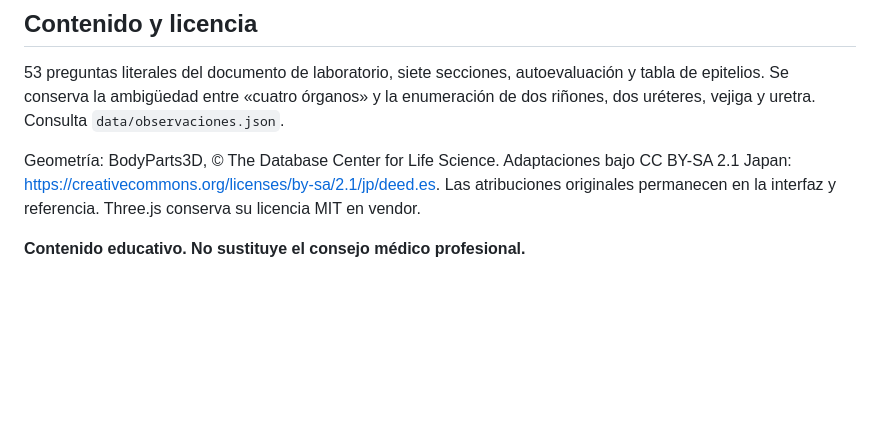
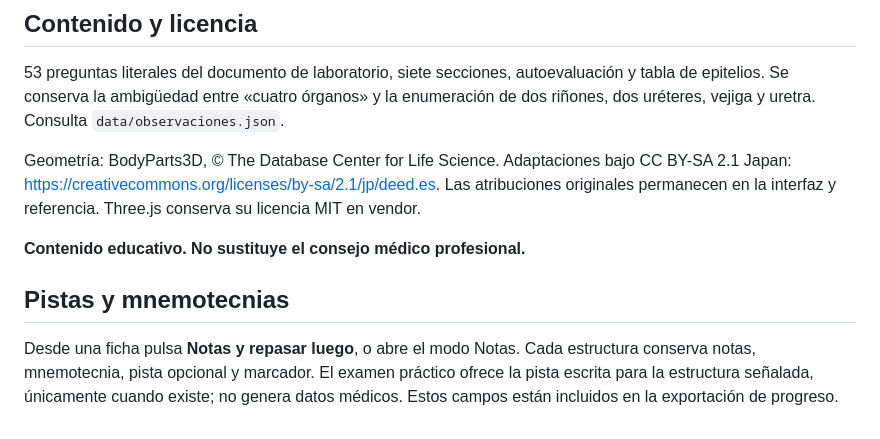
Before and after one commit to CJMTXD/atlas, a Markdown page: README.md, the part around the change. Drawn GitHub-style; blank space fills up the shorter version.

Commit message:
Documentar pistas y mnemotecnias personales integradas en el práctico

```diff
--- a/README.md
+++ b/README.md
@@ -46,3 +46,7 @@ Consulta `pruebas/no-regresion.md`. La referencia y banco original permiten comp
 Geometría: BodyParts3D, © The Database Center for Life Science. Adaptaciones bajo CC BY-SA 2.1 Japan: https://creativecommons.org/licenses/by-sa/2.1/jp/deed.es. Las atribuciones originales permanecen en la interfaz y referencia. Three.js conserva su licencia MIT en vendor.
 
 **Contenido educativo. No sustituye el consejo médico profesional.**
+
+## Pistas y mnemotecnias
+
+Desde una ficha pulsa **Notas y repasar luego**, o abre el modo Notas. Cada estructura conserva notas, mnemotecnia, pista opcional y marcador. El examen práctico ofrece la pista escrita para la estructura señalada, únicamente cuando existe; no genera datos médicos. Estos campos están incluidos en la exportación de progreso.
```
